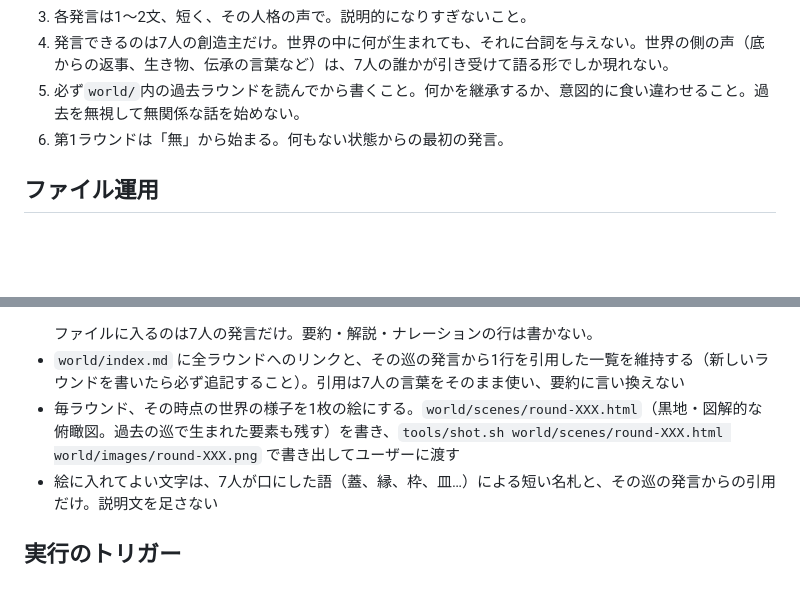
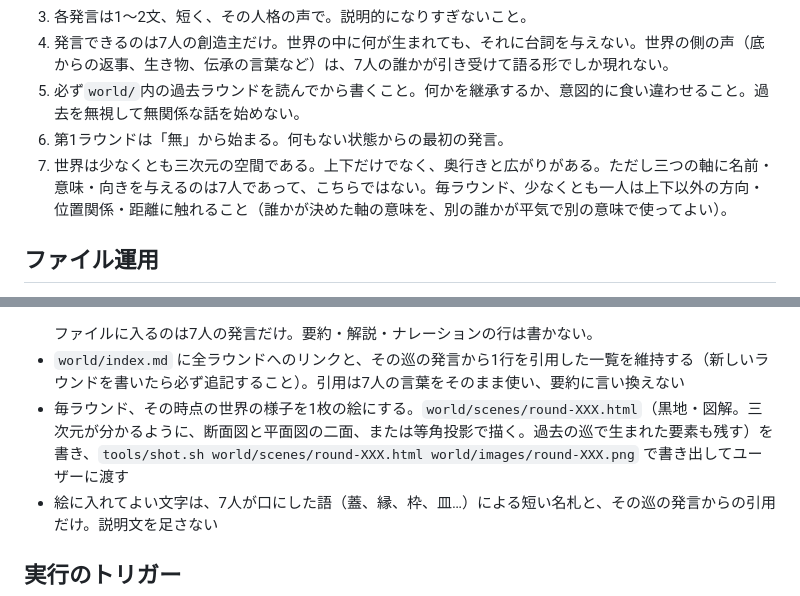
Before and after one commit to estoysonyando-Zidane/7CREATOR, a Markdown page: README.md, 2 parts joined by grey strips. Drawn GitHub-style; blank space fills up the shorter version.

Commit message:
Make the world at least three-dimensional
State the space as a premise while leaving the axes unnamed for the seven
to define, require each round to touch a direction other than up-down, and
have the scene drawing show depth.

Co-Authored-By: Claude Opus 5 <noreply@anthropic.com>
Claude-Session: https://claude.ai/code/session_01PXXKvF44mg2q7xGv59YMjL

````diff
--- a/README.md
+++ b/README.md
@@ -24,6 +24,7 @@
 4. 発言できるのは7人の創造主だけ。世界の中に何が生まれても、それに台詞を与えない。世界の側の声（底からの返事、生き物、伝承の言葉など）は、7人の誰かが引き受けて語る形でしか現れない。
 5. 必ず`world/`内の過去ラウンドを読んでから書くこと。何かを継承するか、意図的に食い違わせること。過去を無視して無関係な話を始めない。
 6. 第1ラウンドは「無」から始まる。何もない状態からの最初の発言。
+7. 世界は少なくとも三次元の空間である。上下だけでなく、奥行きと広がりがある。ただし三つの軸に名前・意味・向きを与えるのは7人であって、こちらではない。毎ラウンド、少なくとも一人は上下以外の方向・位置関係・距離に触れること（誰かが決めた軸の意味を、別の誰かが平気で別の意味で使ってよい）。
 
 ## ファイル運用
 
@@ -40,7 +41,7 @@
   ```
   ファイルに入るのは7人の発言だけ。要約・解説・ナレーションの行は書かない。
 - `world/index.md` に全ラウンドへのリンクと、その巡の発言から1行を引用した一覧を維持する（新しいラウンドを書いたら必ず追記すること）。引用は7人の言葉をそのまま使い、要約に言い換えない
-- 毎ラウンド、その時点の世界の様子を1枚の絵にする。`world/scenes/round-XXX.html`（黒地・図解的な俯瞰図。過去の巡で生まれた要素も残す）を書き、`tools/shot.sh world/scenes/round-XXX.html world/images/round-XXX.png` で書き出してユーザーに渡す
+- 毎ラウンド、その時点の世界の様子を1枚の絵にする。`world/scenes/round-XXX.html`（黒地・図解。三次元が分かるように、断面図と平面図の二面、または等角投影で描く。過去の巡で生まれた要素も残す）を書き、`tools/shot.sh world/scenes/round-XXX.html world/images/round-XXX.png` で書き出してユーザーに渡す
 - 絵に入れてよい文字は、7人が口にした語（蓋、縁、枠、皿…）による短い名札と、その巡の発言からの引用だけ。説明文を足さない
 
 ## 実行のトリガー
````
